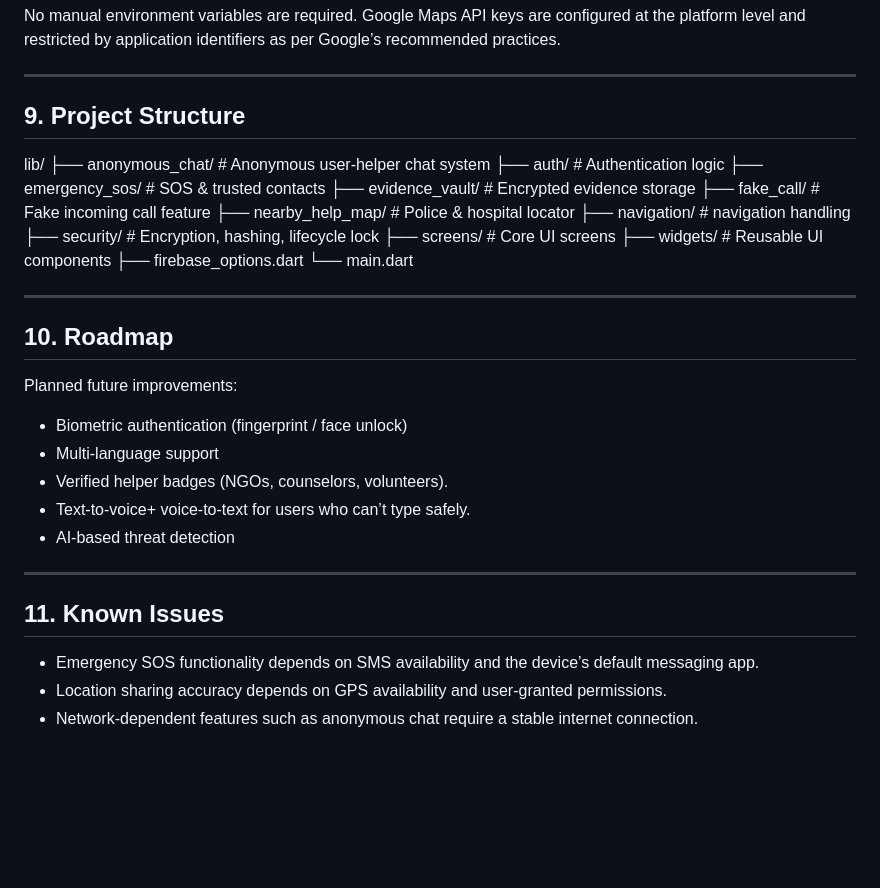
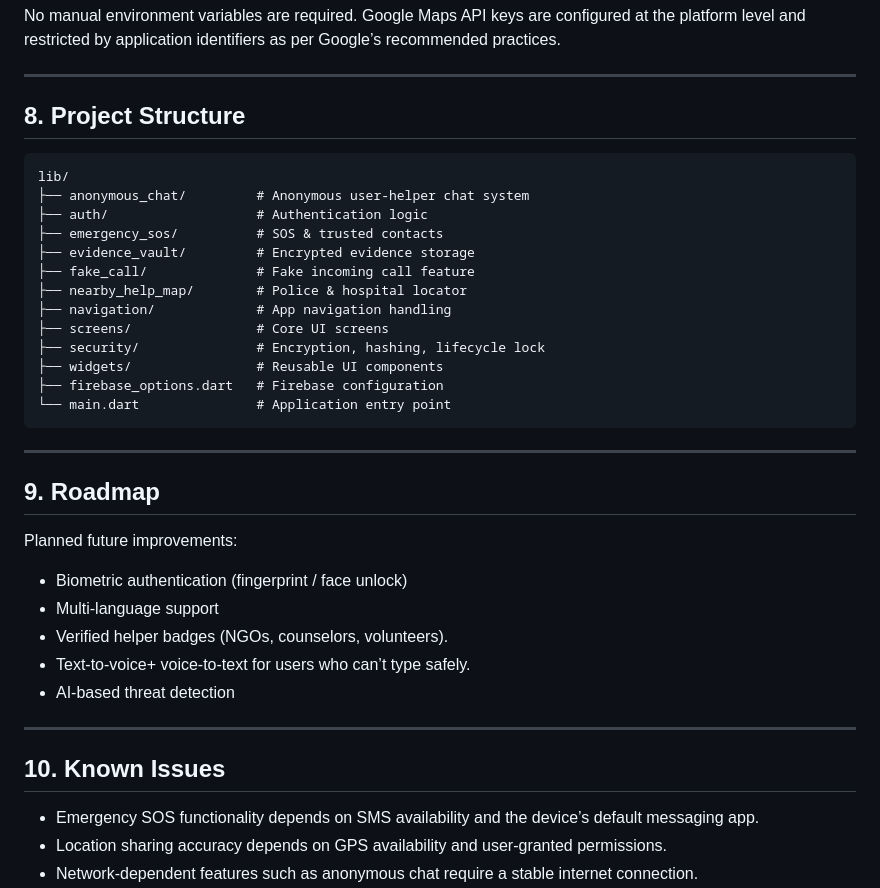
Before and after one commit to MDGSpace-SOC-D-2025/SilentVoice, a Markdown page: README.md, the part around one of its changes. Rendered like a GitHub page; blank space fills up the shorter version.

````diff
--- a/README.md
+++ b/README.md
@@ -253,25 +254,26 @@ Google Maps API keys are configured at the platform level and restricted by appl
 
 ---
 
-## 9. Project Structure
+## 8. Project Structure
 
+```text
 lib/
-├── anonymous_chat/ # Anonymous user-helper chat system
-├── auth/ # Authentication logic
-├── emergency_sos/ # SOS & trusted contacts
-├── evidence_vault/ # Encrypted evidence storage
-├── fake_call/ # Fake incoming call feature
-├── nearby_help_map/ # Police & hospital locator
-├── navigation/ # navigation handling
-├── security/ # Encryption, hashing, lifecycle lock
-├── screens/ # Core UI screens
-├── widgets/ # Reusable UI components
-├── firebase_options.dart
-└── main.dart
-
+├── anonymous_chat/         # Anonymous user-helper chat system
+├── auth/                   # Authentication logic
+├── emergency_sos/          # SOS & trusted contacts
+├── evidence_vault/         # Encrypted evidence storage
+├── fake_call/              # Fake incoming call feature
+├── nearby_help_map/        # Police & hospital locator
+├── navigation/             # App navigation handling
+├── screens/                # Core UI screens
+├── security/               # Encryption, hashing, lifecycle lock
+├── widgets/                # Reusable UI components
+├── firebase_options.dart   # Firebase configuration
+└── main.dart               # Application entry point
+```
 ---
 
-## 10. Roadmap
+## 9. Roadmap
 
 Planned future improvements:
 - Biometric authentication (fingerprint / face unlock)
@@ -282,7 +284,7 @@ Planned future improvements:
 
 ---
 
-## 11. Known Issues
+## 10. Known Issues
 
 - Emergency SOS functionality depends on SMS availability and the device’s default messaging app.
 - Location sharing accuracy depends on GPS availability and user-granted permissions.
````
Also changed, not shown: other parts of README.md (+5 -4 lines).
